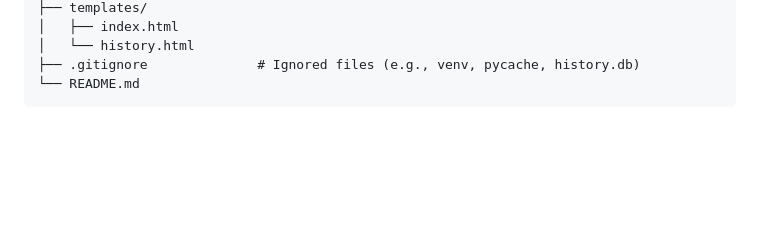
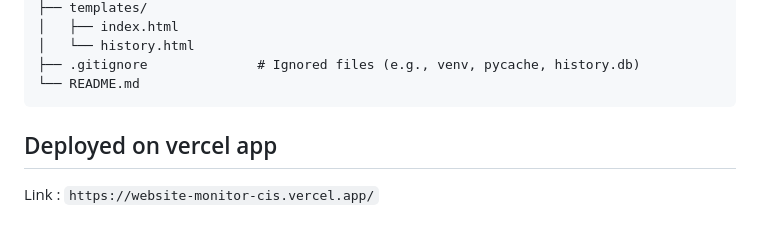
Before and after one commit to ysaicharanreddy1/Intelligent-Website-Change-Detection-System, a Markdown page: README.md, the part around the change. Rendered like a GitHub page; blank space fills up the shorter version.

````diff
--- a/README.md
+++ b/README.md
@@ -75,3 +75,6 @@ WebPulse-Monitor/
 ├── .gitignore              # Ignored files (e.g., venv, pycache, history.db)
 └── README.md
 ```
+## Deployed on vercel app
+
+Link : `https://website-monitor-cis.vercel.app/`
````
